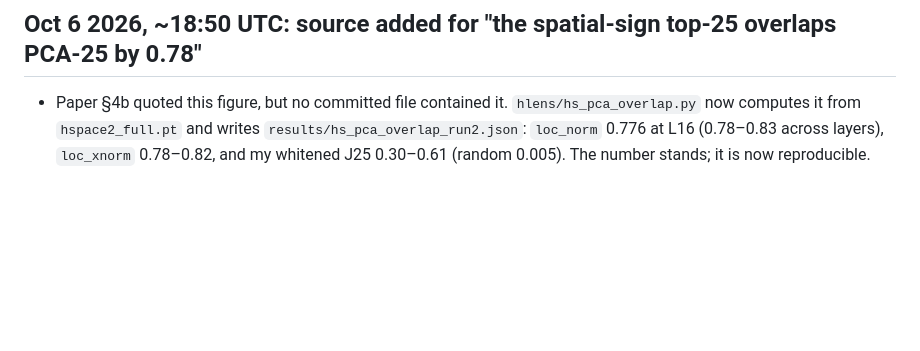
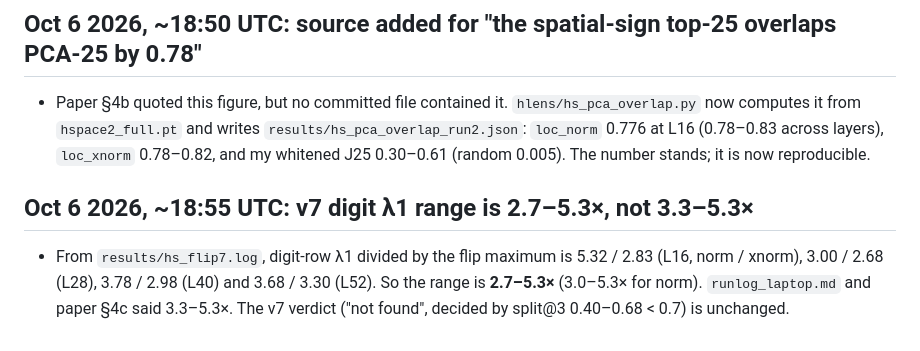
Before and after one commit to RaphaelKhalid/hspace, a Markdown page: results/CORRECTIONS.md, the part around the change. GitHub-like rendering; blank space fills up the shorter version.

Commit message:
CORRECTION: v7 digit lambda_1 is 2.7-5.3x the flip maximum (3.0-5.3x for norm), per hs_flip7.log

```diff
--- a/results/CORRECTIONS.md
+++ b/results/CORRECTIONS.md
@@ -68,3 +68,7 @@ A per-probe PCA **sign-flip randomization test** (`hlens/hs_flip.py`). It is an
 ## Oct 6 2026, ~18:50 UTC: source added for "the spatial-sign top-25 overlaps PCA-25 by 0.78"
 
 - Paper §4b quoted this figure, but no committed file contained it. `hlens/hs_pca_overlap.py` now computes it from `hspace2_full.pt` and writes `results/hs_pca_overlap_run2.json`: `loc_norm` 0.776 at L16 (0.78–0.83 across layers), `loc_xnorm` 0.78–0.82, and my whitened J25 0.30–0.61 (random 0.005). The number stands; it is now reproducible.
+
+## Oct 6 2026, ~18:55 UTC: v7 digit λ1 range is 2.7–5.3×, not 3.3–5.3×
+
+- From `results/hs_flip7.log`, digit-row λ1 divided by the flip maximum is 5.32 / 2.83 (L16, norm / xnorm), 3.00 / 2.68 (L28), 3.78 / 2.98 (L40) and 3.68 / 3.30 (L52). So the range is **2.7–5.3×** (3.0–5.3× for norm). `runlog_laptop.md` and paper §4c said 3.3–5.3×. The v7 verdict ("not found", decided by split@3 0.40–0.68 < 0.7) is unchanged.
```
Also changed, not shown: hlens/paper/hspace-paper.md (+1 -1 lines), results/runlog_laptop.md (+2 -0 lines).
